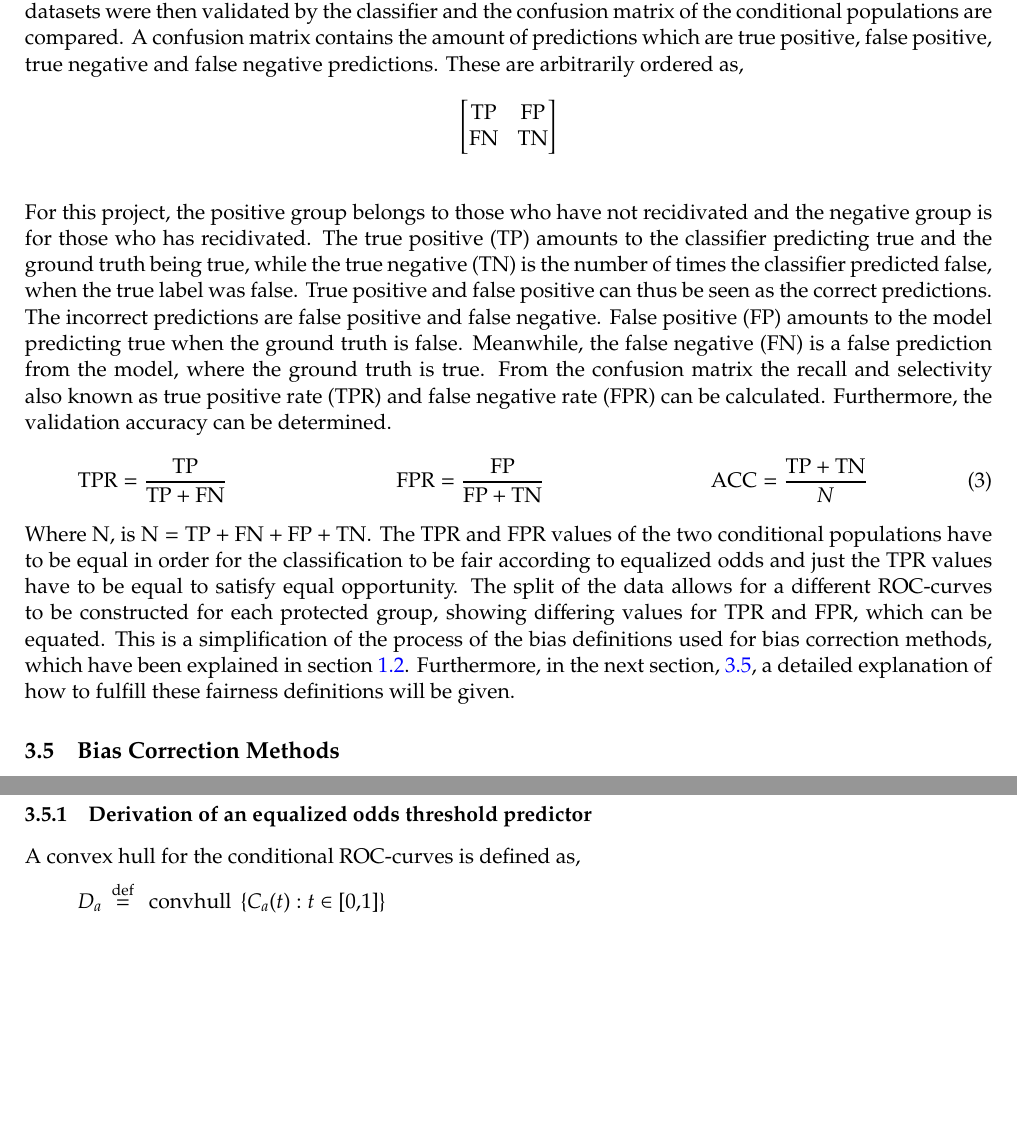
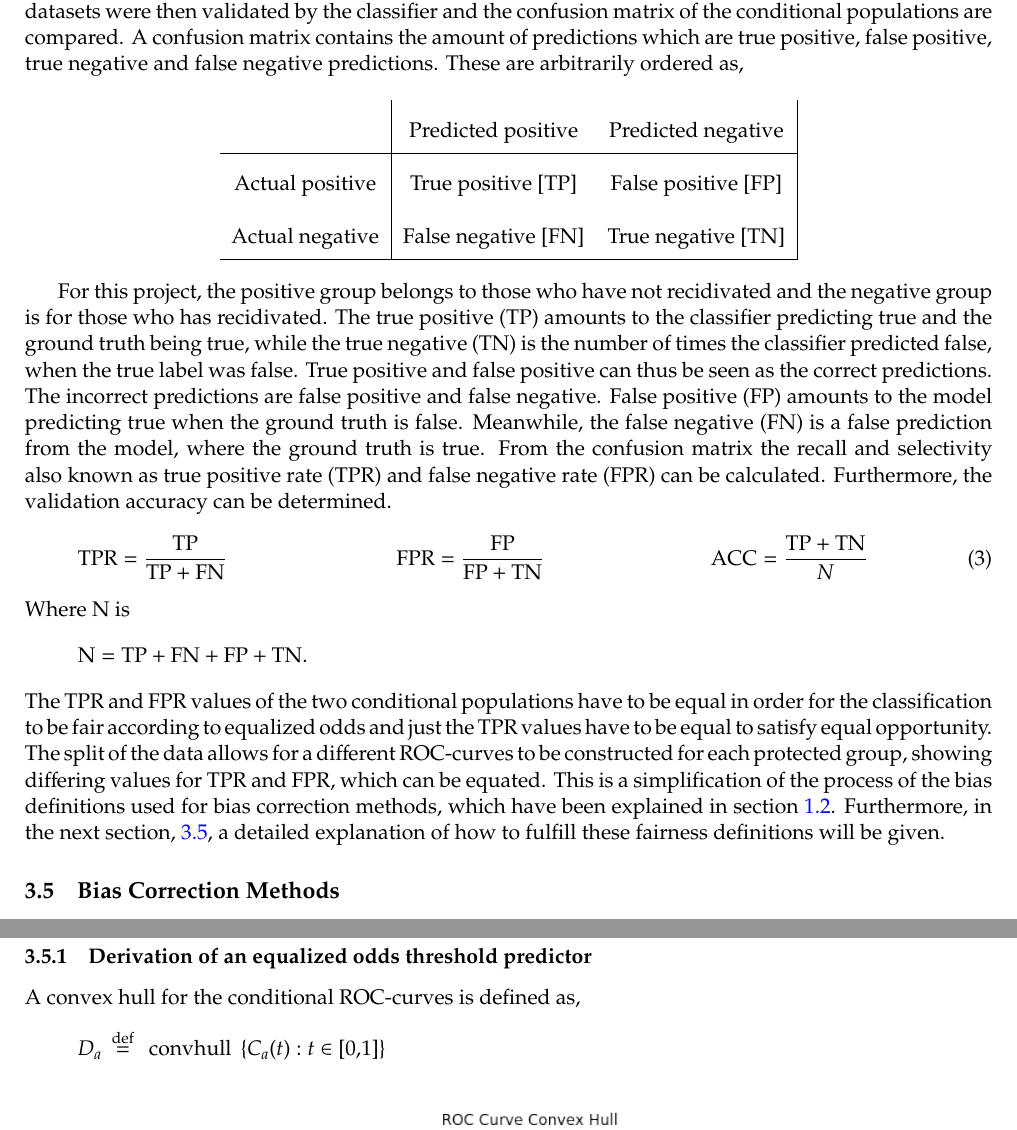
Before and after one commit to oskarwiese/fagprojekt, a LaTeX paper (report/Report.tex): two parts of pages 21 and 22 of 47 before the commit and two parts of pages 21 and 23 of 47 after it, joined at a grey line, cut so that both start at the same text, the shorter picture padded with empty space. Compiled offline with pdfLaTeX; a missing bibliography style is replaced by a similar one.

Commit message:
bias identificantion, lavt N til egen formel og gjort confusion matrix pænere

```diff
--- a/report/Report.tex
+++ b/report/Report.tex
@@ -6,6 +6,7 @@
 \newcommand{\so}[2]{{#1}\mathrm{e}{#2}}
 % \geometry{top=1cm}
 \usepackage{hyperref}
+\usepackage{array}
 \usepackage{amsmath}
 \usepackage{ragged2e}
 \usepackage{booktabs}
@@ -361,16 +362,29 @@
 	\subsection{Bias Identification}\label{bias_id}
 	To identify if the constructed classifier trained on the COMPAS dataset is fair or not, a different dataset is constructed from the original dataset for each protected group, which serves as a validation set for the model. This is equivalent to conditioning the orignial population on the protected groups. Each of the datasets were then validated by the classifier and the confusion matrix of the conditional populations are compared. A confusion matrix contains the amount of predictions which are true positive, false positive, true negative and false negative predictions. These are arbitrarily ordered as,
 
-	\begin{figure*}[h]
-			\begin{ceqn}
-				\begin{equation*}
-				\begin{bmatrix}
-				\text{TP} & \text{FP}  \\
-				\text{FN} & \text{TN}
-				\end{bmatrix}
-				\end{equation*}
-			\end{ceqn}
-	\end{figure*} \noindent
+	\begin{center}
+		\bgroup
+		\def\arraystretch{2}%  1 is the default, change whatever you need
+		\begin{tabular}{c | c c |}
+			& Predicted positive & Predicted negative \\
+			\hline
+			Actual positive & True positive [TP] & False positive [FP] \\
+			Actual negative & False negative [FN] & True negative [TN] \\
+			\hline
+		\end{tabular}
+		\egroup
+	\end{center}
+
+%	\begin{figure*}[h]
+%			\begin{ceqn}
+%				\begin{equation*}
+%				\begin{bmatrix}
+%				\text{TP} & \text{FP}  \\
+%				\text{FN} & \text{TN}
+%				\end{bmatrix}
+%				\end{equation*}
+%			\end{ceqn}
+%	\end{figure*} \noindent
 	For this project, the positive group belongs to those who have not recidivated and the negative group is for those who has recidivated. The true positive (TP) amounts to the classifier predicting true and the ground truth being true, while the true negative (TN) is the number of times the classifier predicted false, when the true label was false. True positive and false positive can thus be seen as the correct predictions. The incorrect predictions are false positive and false negative. False positive (FP) amounts to the model predicting true when the ground truth is false. Meanwhile, the false negative (FN) is a false prediction from the model, where the ground truth is true. From the confusion matrix the recall and selectivity also known as true positive rate (TPR) and false negative rate (FPR) can be calculated. Furthermore, the validation accuracy can be determined.
 
 	\begin{align}\label{tpr_fpr_acc}
@@ -378,7 +392,9 @@
 	\text{FPR} = \frac{\text{FP}}{\text{FP}+\text{TN}} \qquad &&
 	\text{ACC} = \frac{\text{TP}+\text{TN}}{N}
 	\end{align} \noindent
-	Where N, is $ \text{N} = \text{TP}+\text{FN}+\text{FP}+\text{TN} $. The TPR and FPR values of the two conditional populations have to be equal in order for the classification to be fair according to equalized odds and just the TPR values have to be equal to satisfy equal opportunity. The split of the data allows for a different ROC-curves to be constructed for each protected group, showing differing values for TPR and FPR, which can be equated. This is a simplification of the process of the bias definitions used for bias correction methods, which have been explained in section \ref{bias_def}. Furthermore, in the next section, \ref{biascorr}, a detailed explanation of how to fulfill these fairness definitions will be given.
+	Where N is
+	\[\text{N} = \text{TP}+\text{FN}+\text{FP}+\text{TN.}\]
+	The TPR and FPR values of the two conditional populations have to be equal in order for the classification to be fair according to equalized odds and just the TPR values have to be equal to satisfy equal opportunity. The split of the data allows for a different ROC-curves to be constructed for each protected group, showing differing values for TPR and FPR, which can be equated. This is a simplification of the process of the bias definitions used for bias correction methods, which have been explained in section \ref{bias_def}. Furthermore, in the next section, \ref{biascorr}, a detailed explanation of how to fulfill these fairness definitions will be given.
 
 	\subsection{Bias Correction Methods}\label{biascorr}
 
```
